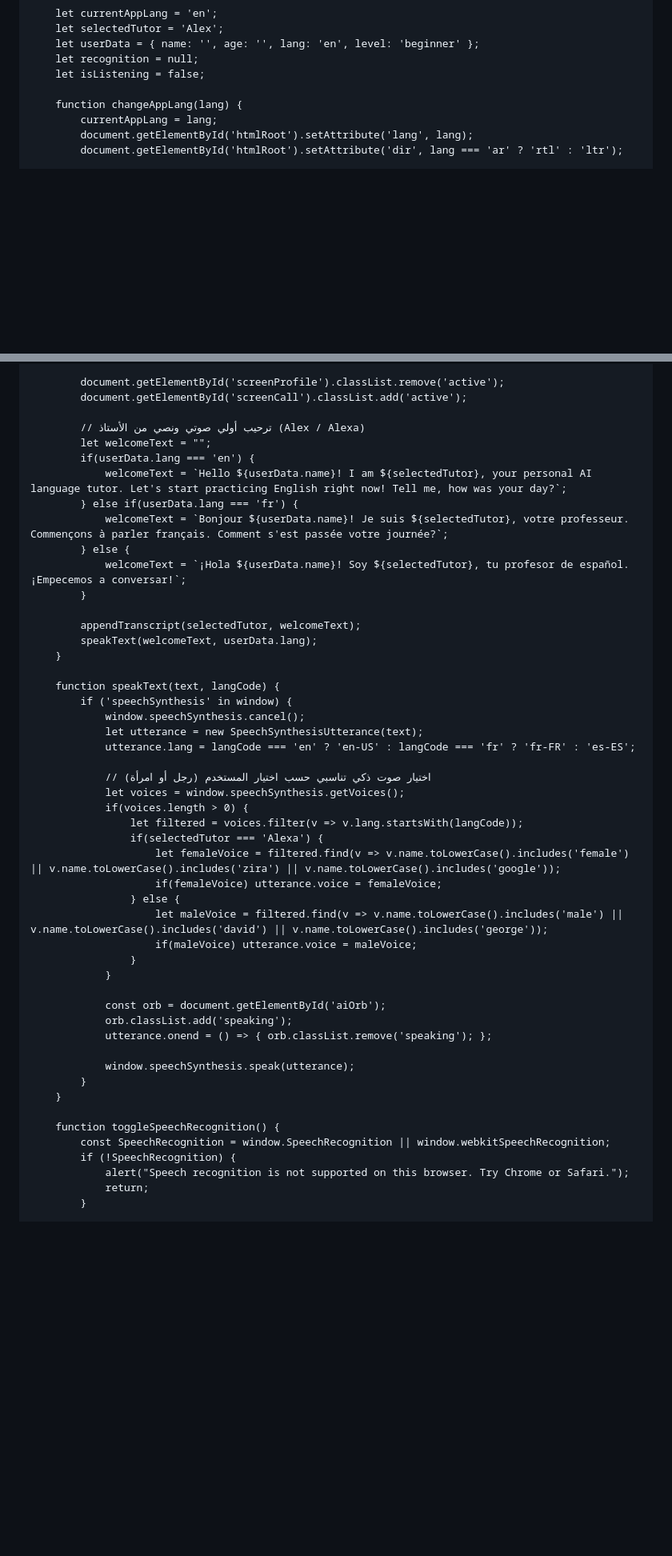
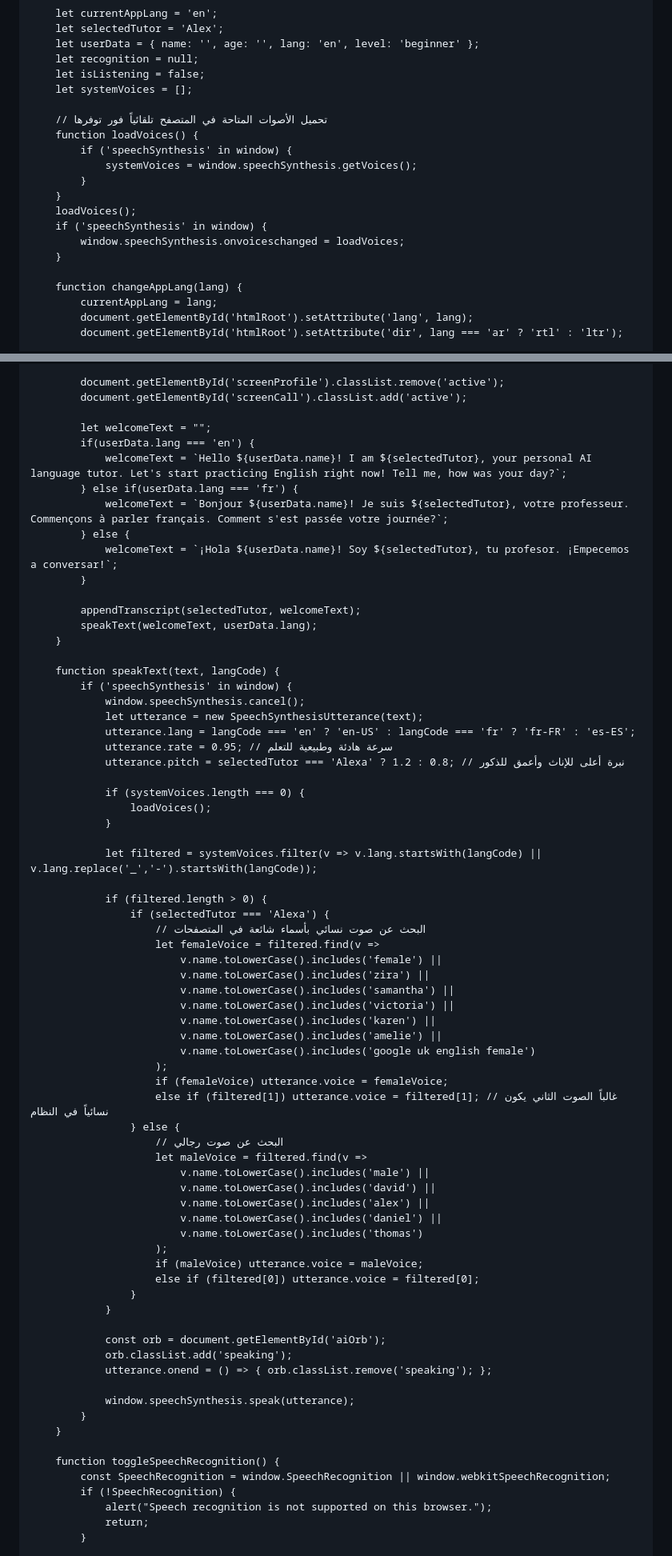
Before and after one commit to ggxox1/the-hidden-vault, a Markdown page: README.md, 2 parts joined by grey strips. Shown at 80% size. Rendered like a GitHub page; blank space fills up the shorter version.

```diff
--- a/README.md
+++ b/README.md
@@ -433,6 +422,18 @@
         let userData = { name: '', age: '', lang: 'en', level: 'beginner' };
         let recognition = null;
         let isListening = false;
+        let systemVoices = [];
+
+        // تحميل الأصوات المتاحة في المتصفح تلقائياً فور توفرها
+        function loadVoices() {
+            if ('speechSynthesis' in window) {
+                systemVoices = window.speechSynthesis.getVoices();
+            }
+        }
+        loadVoices();
+        if ('speechSynthesis' in window) {
+            window.speechSynthesis.onvoiceschanged = loadVoices;
+        }
 
         function changeAppLang(lang) {
             currentAppLang = lang;
@@ -489,14 +490,13 @@
             document.getElementById('screenProfile').classList.remove('active');
             document.getElementById('screenCall').classList.add('active');
 
-            // ترحيب أولي صوتي ونصي من الأستاذ (Alex / Alexa)
             let welcomeText = "";
             if(userData.lang === 'en') {
                 welcomeText = `Hello ${userData.name}! I am ${selectedTutor}, your personal AI language tutor. Let's start practicing English right now! Tell me, how was your day?`;
             } else if(userData.lang === 'fr') {
                 welcomeText = `Bonjour ${userData.name}! Je suis ${selectedTutor}, votre professeur. Commençons à parler français. Comment s'est passée votre journée?`;
             } else {
-                welcomeText = `¡Hola ${userData.name}! Soy ${selectedTutor}, tu profesor de español. ¡Empecemos a conversar!`;
+                welcomeText = `¡Hola ${userData.name}! Soy ${selectedTutor}, tu profesor. ¡Empecemos a conversar!`;
             }
 
             appendTranscript(selectedTutor, welcomeText);
@@ -508,17 +508,40 @@
                 window.speechSynthesis.cancel();
                 let utterance = new SpeechSynthesisUtterance(text);
                 utterance.lang = langCode === 'en' ? 'en-US' : langCode === 'fr' ? 'fr-FR' : 'es-ES';
+                utterance.rate = 0.95; // سرعة هادئة وطبيعية للتعلم
+                utterance.pitch = selectedTutor === 'Alexa' ? 1.2 : 0.8; // نبرة أعلى للإناث وأعمق للذكور
 
-                // اختيار صوت ذكي تناسبي حسب اختيار المستخدم (رجل أو امرأة)
-                let voices = window.speechSynthesis.getVoices();
-                if(voices.length > 0) {
-                    let filtered = voices.filter(v => v.lang.startsWith(langCode));
-                    if(selectedTutor === 'Alexa') {
-                        let femaleVoice = filtered.find(v => v.name.toLowerCase().includes('female') || v.name.toLowerCase().includes('zira') || v.name.toLowerCase().includes('google'));
-                        if(femaleVoice) utterance.voice = femaleVoice;
+                if (systemVoices.length === 0) {
+                    loadVoices();
+                }
+
+                let filtered = systemVoices.filter(v => v.lang.startsWith(langCode) || v.lang.replace('_','-').startsWith(langCode));
+
+                if (filtered.length > 0) {
+                    if (selectedTutor === 'Alexa') {
+                        // البحث عن صوت نسائي بأسماء شائعة في المتصفحات
+                        let femaleVoice = filtered.find(v =>
+                            v.name.toLowerCase().includes('female') ||
+                            v.name.toLowerCase().includes('zira') ||
+                            v.name.toLowerCase().includes('samantha') ||
+                            v.name.toLowerCase().includes('victoria') ||
+                            v.name.toLowerCase().includes('karen') ||
+                            v.name.toLowerCase().includes('amelie') ||
+                            v.name.toLowerCase().includes('google uk english female')
+                        );
+                        if (femaleVoice) utterance.voice = femaleVoice;
+                        else if (filtered[1]) utterance.voice = filtered[1]; // غالباً الصوت الثاني يكون نسائياً في النظام
                     } else {
-                        let maleVoice = filtered.find(v => v.name.toLowerCase().includes('male') || v.name.toLowerCase().includes('david') || v.name.toLowerCase().includes('george'));
-                        if(maleVoice) utterance.voice = maleVoice;
+                        // البحث عن صوت رجالي
+                        let maleVoice = filtered.find(v =>
+                            v.name.toLowerCase().includes('male') ||
+                            v.name.toLowerCase().includes('david') ||
+                            v.name.toLowerCase().includes('alex') ||
+                            v.name.toLowerCase().includes('daniel') ||
+                            v.name.toLowerCase().includes('thomas')
+                        );
+                        if (maleVoice) utterance.voice = maleVoice;
+                        else if (filtered[0]) utterance.voice = filtered[0];
                     }
                 }
 
@@ -533,7 +556,7 @@
         function toggleSpeechRecognition() {
             const SpeechRecognition = window.SpeechRecognition || window.webkitSpeechRecognition;
             if (!SpeechRecognition) {
-                alert("Speech recognition is not supported on this browser. Try Chrome or Safari.");
+                alert("Speech recognition is not supported on this browser.");
                 return;
             }
 
```
Also changed, not shown: other parts of README.md (+5 -22 lines).
